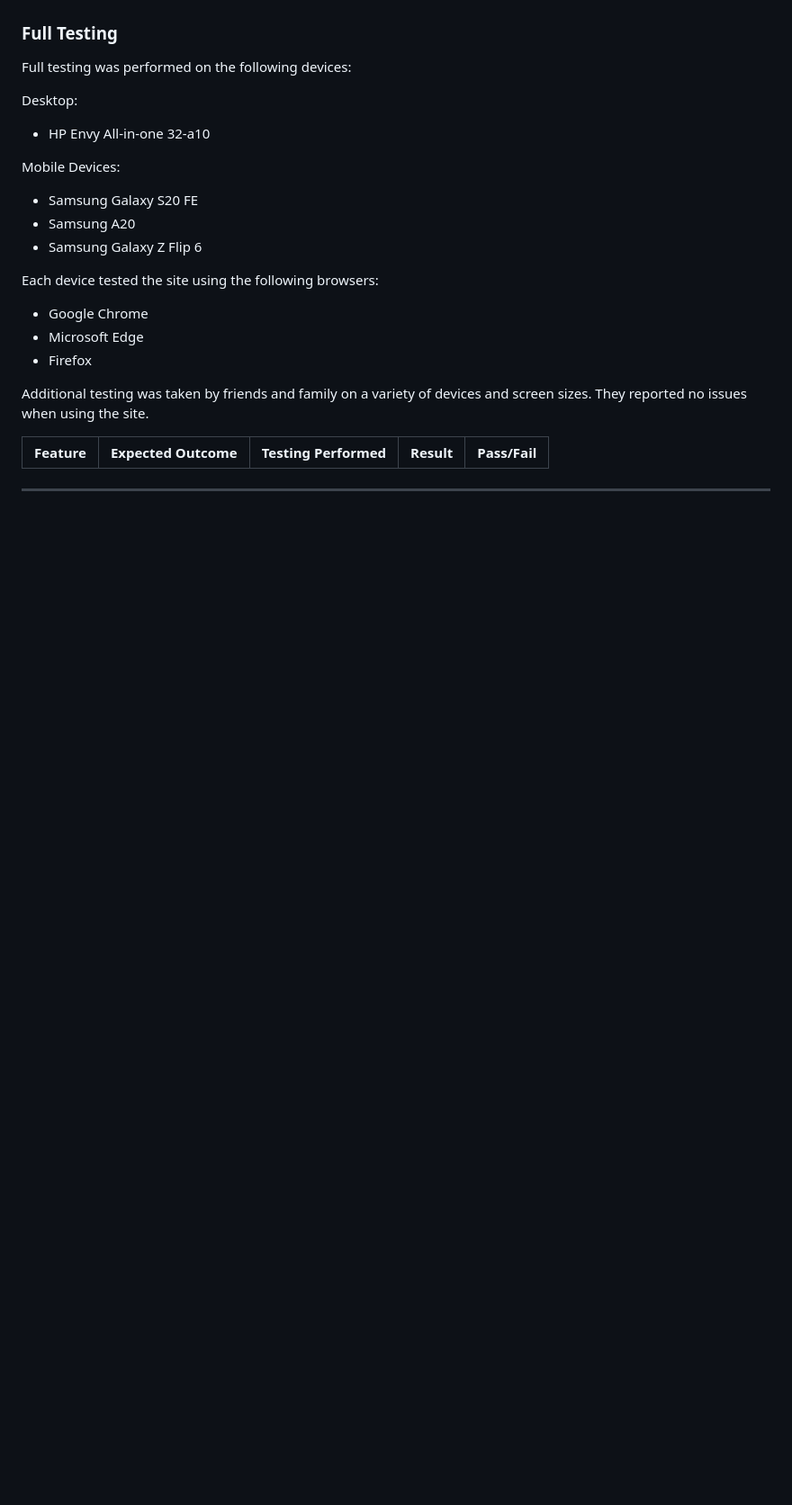
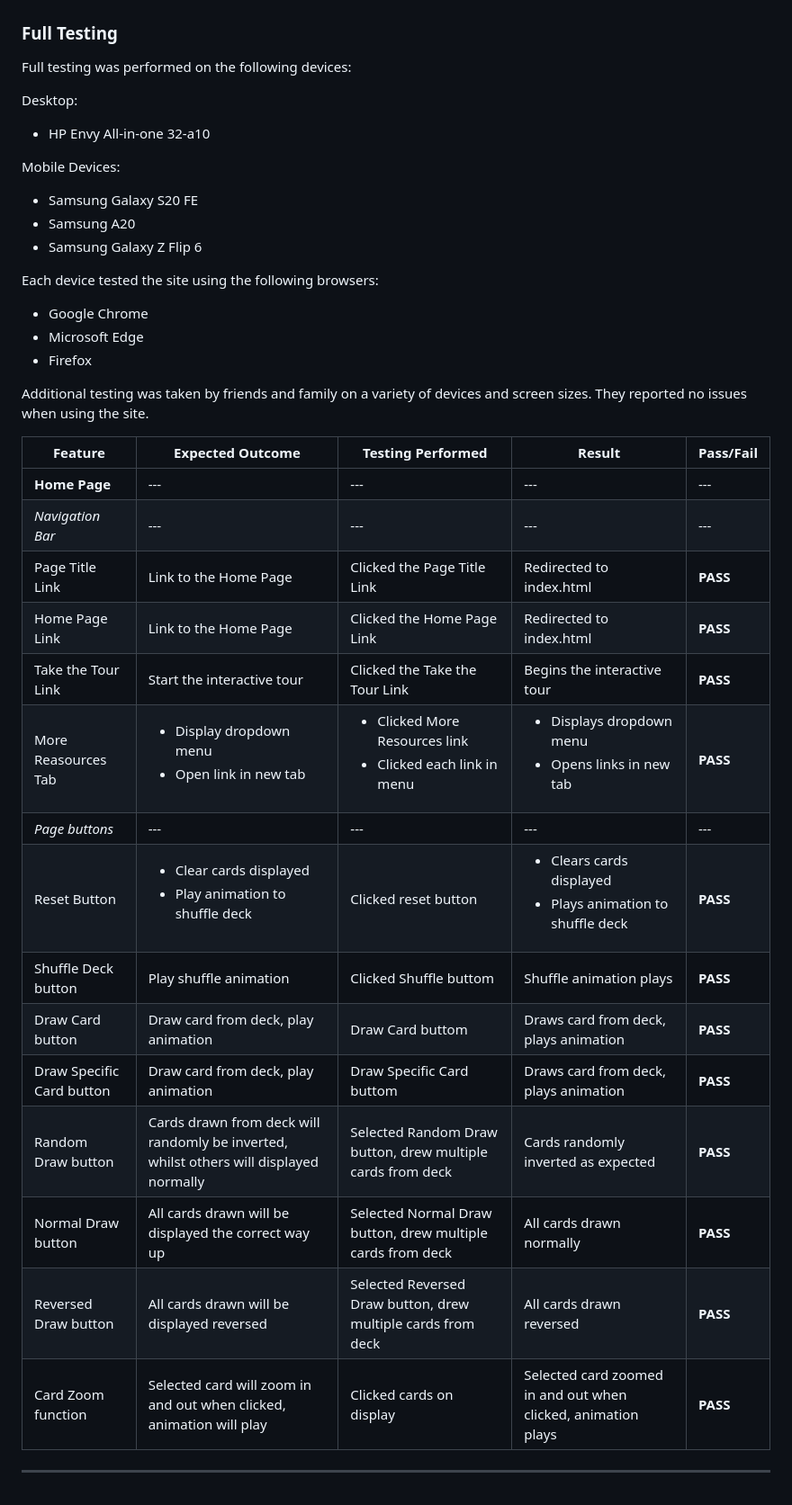
Before and after one commit to BenMilesRocks/2---Tarot-Card-Deck, a Markdown page: testing.md, the part around the change. Shown at 90% size. Rendered like a GitHub page; blank space fills up the shorter version.

Commit message:
adds manual testing to testing.md

```diff
--- a/testing.md
+++ b/testing.md
@@ -148,6 +148,23 @@ Additional testing was taken by friends and family on a variety of devices and s
 
 | **Feature** | **Expected Outcome** | **Testing Performed** | **Result** | **Pass/Fail** |
 | --- | --- | --- | --- | --- |
+| **Home Page** | --- | --- | --- | --- |
+| *Navigation Bar* | --- | --- | --- | --- |
+| Page Title Link | Link to the Home Page | Clicked the Page Title Link | Redirected to index.html | **PASS** |
+| Home Page Link | Link to the Home Page | Clicked the Home Page Link | Redirected to index.html | **PASS** |
+| Take the Tour Link | Start the interactive tour | Clicked the Take the Tour Link | Begins the interactive tour | **PASS** |
+| More Reasources Tab | <ul><li>Display dropdown menu</li><li>Open link in new tab</li></ul> | <ul><li>Clicked More Resources link</li><li>Clicked each link in menu</li></ul> | <ul><li>Displays dropdown menu</li><li>Opens links in new tab</li></ul> | **PASS** |
+| *Page buttons* | --- | --- | --- | --- |
+| Reset Button | <ul><li>Clear cards displayed</li><li>Play animation to shuffle deck</li></ul> | Clicked reset button | <ul><li>Clears cards displayed</li><li>Plays animation to shuffle deck</li></ul> | **PASS** |
+| Shuffle Deck button | Play shuffle animation | Clicked Shuffle buttom | Shuffle animation plays | **PASS** |
+| Draw Card button | Draw card from deck, play animation | Draw Card buttom | Draws card from deck, plays animation | **PASS** |
+| Draw Specific Card button | Draw card from deck, play animation | Draw Specific Card buttom | Draws card from deck, plays animation | **PASS** |
+| Random Draw button | Cards drawn from deck will randomly be inverted, whilst others will displayed normally | Selected Random Draw button, drew multiple cards from deck | Cards randomly inverted as expected | **PASS** |
+| Normal Draw button | All cards drawn will be displayed the correct way up | Selected Normal Draw button, drew multiple cards from deck | All cards drawn normally | **PASS** |
+| Reversed Draw button | All cards drawn will be displayed reversed | Selected Reversed Draw button, drew multiple cards from deck | All cards drawn reversed | **PASS** |
+| Card Zoom function | Selected card will zoom in and out when clicked, animation will play | Clicked cards on display | Selected card zoomed in and out when clicked, animation plays  | **PASS** |
+
+
 
 
 - - -
```
